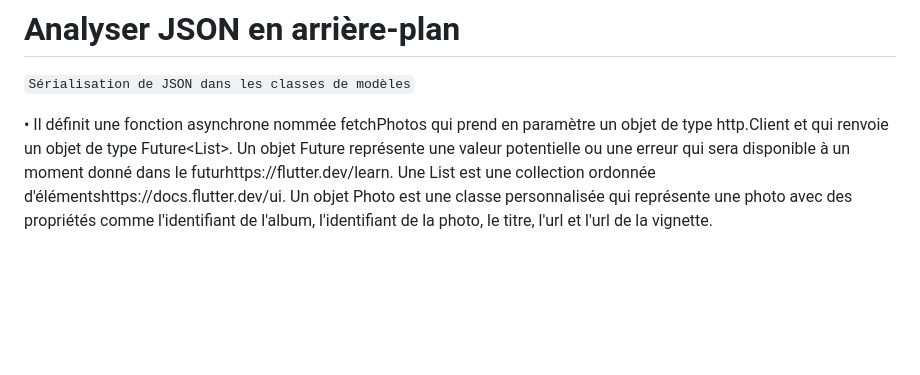
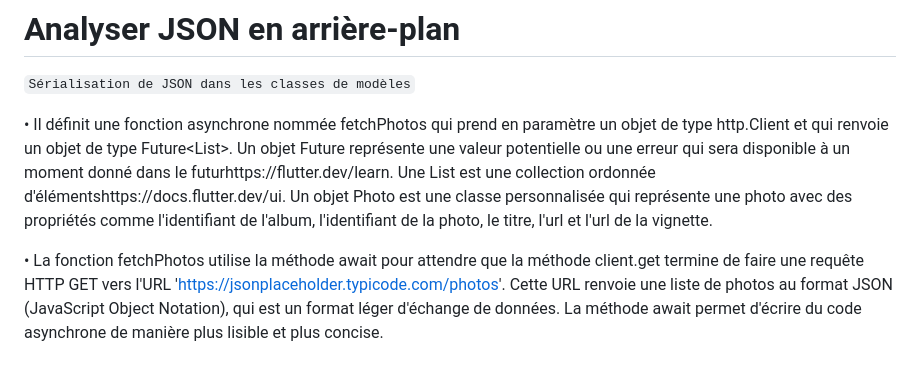
Before and after one commit to wilgaslove/instagram, a Markdown page: README.md, the part around the change. Drawn GitHub-style; blank space fills up the shorter version.

```diff
--- a/README.md
+++ b/README.md
@@ -50,3 +50,5 @@ La fonction `_loadStories` effectue les opérations suivantes:
  `Sérialisation de JSON dans les classes de modèles`
 
 •  Il définit une fonction asynchrone nommée fetchPhotos qui prend en paramètre un objet de type http.Client et qui renvoie un objet de type Future<List<Photo>>. Un objet Future représente une valeur potentielle ou une erreur qui sera disponible à un moment donné dans le futurhttps://flutter.dev/learn. Une List est une collection ordonnée d'élémentshttps://docs.flutter.dev/ui. Un objet Photo est une classe personnalisée qui représente une photo avec des propriétés comme l'identifiant de l'album, l'identifiant de la photo, le titre, l'url et l'url de la vignette.
+
+•  La fonction fetchPhotos utilise la méthode await pour attendre que la méthode client.get termine de faire une requête HTTP GET vers l'URL 'https://jsonplaceholder.typicode.com/photos'. Cette URL renvoie une liste de photos au format JSON (JavaScript Object Notation), qui est un format léger d'échange de données. La méthode await permet d'écrire du code asynchrone de manière plus lisible et plus concise.
```
